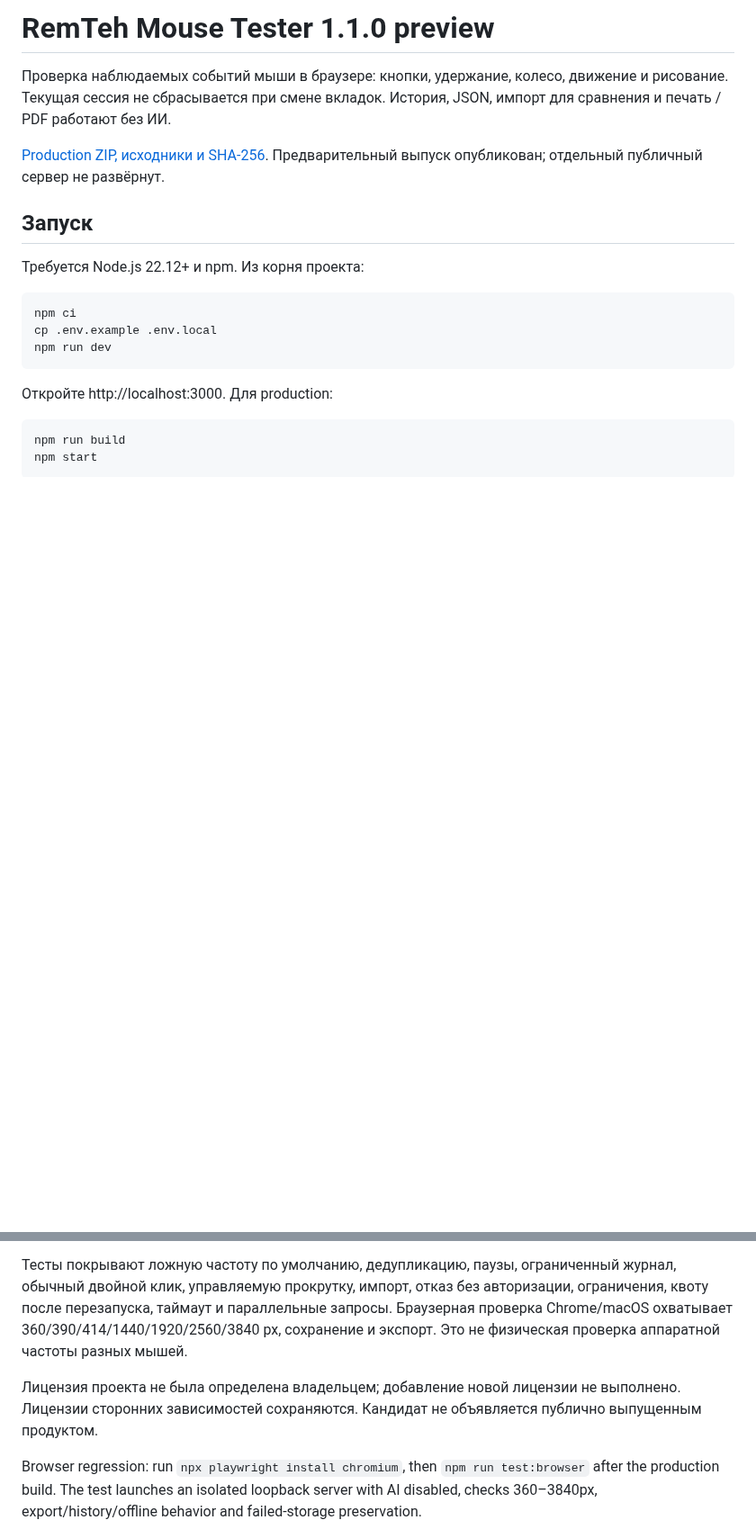
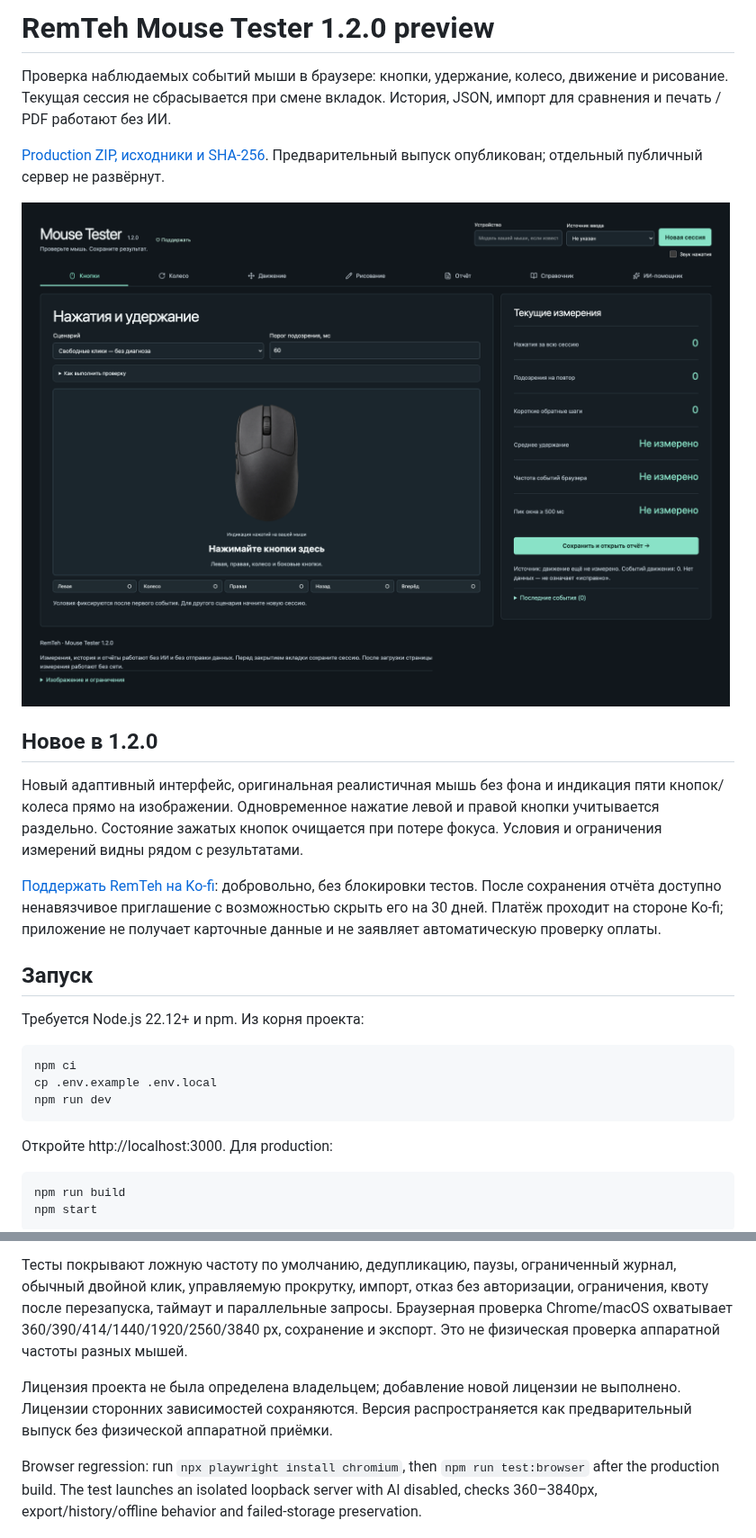
Before and after one commit to remteh-by/Mouse-Tester, a Markdown page: README.md, 2 parts joined by grey strips. Shown at 90% size. Rendered like a GitHub page; pictures changed too: docs/assets/app-1.2.0.png (added); blank space fills up the shorter version.

```diff
--- a/README.md
+++ b/README.md
@@ -1,8 +1,16 @@
-# RemTeh Mouse Tester 1.1.0 preview
+# RemTeh Mouse Tester 1.2.0 preview
 
 Проверка наблюдаемых событий мыши в браузере: кнопки, удержание, колесо, движение и рисование. Текущая сессия не сбрасывается при смене вкладок. История, JSON, импорт для сравнения и печать / PDF работают без ИИ.
 
-[Production ZIP, исходники и SHA-256](https://github.com/remteh-by/Mouse-Tester/releases/tag/v1.1.0). Предварительный выпуск опубликован; отдельный публичный сервер не развёрнут.
+[Production ZIP, исходники и SHA-256](https://github.com/remteh-by/Mouse-Tester/releases/tag/v1.2.0). Предварительный выпуск опубликован; отдельный публичный сервер не развёрнут.
+
+![Mouse Tester 1.2.0, production build](docs/assets/app-1.2.0.png)
+
+## Новое в 1.2.0
+
+Новый адаптивный интерфейс, оригинальная реалистичная мышь без фона и индикация пяти кнопок/колеса прямо на изображении. Одновременное нажатие левой и правой кнопки учитывается раздельно. Состояние зажатых кнопок очищается при потере фокуса. Условия и ограничения измерений видны рядом с результатами.
+
+[Поддержать RemTeh на Ko-fi](https://ko-fi.com/pavelzayats): добровольно, без блокировки тестов. После сохранения отчёта доступно ненавязчивое приглашение с возможностью скрыть его на 30 дней. Платёж проходит на стороне Ko-fi; приложение не получает карточные данные и не заявляет автоматическую проверку оплаты.
 
 ## Запуск
 
@@ -57,6 +65,6 @@ npm run build
 
 Тесты покрывают ложную частоту по умолчанию, дедупликацию, паузы, ограниченный журнал, обычный двойной клик, управляемую прокрутку, импорт, отказ без авторизации, ограничения, квоту после перезапуска, таймаут и параллельные запросы. Браузерная проверка Chrome/macOS охватывает 360/390/414/1440/1920/2560/3840 px, сохранение и экспорт. Это не физическая проверка аппаратной частоты разных мышей.
 
-Лицензия проекта не была определена владельцем; добавление новой лицензии не выполнено. Лицензии сторонних зависимостей сохраняются. Кандидат не объявляется публично выпущенным продуктом.
+Лицензия проекта не была определена владельцем; добавление новой лицензии не выполнено. Лицензии сторонних зависимостей сохраняются. Версия распространяется как предварительный выпуск без физической аппаратной приёмки.
 
 Browser regression: run `npx playwright install chromium`, then `npm run test:browser` after the production build. The test launches an isolated loopback server with AI disabled, checks 360–3840px, export/history/offline behavior and failed-storage preservation.
```
Also changed, not shown: CHANGELOG.md (+6 -0 lines), PHOTO-CREDITS.md (added, +3 -0 lines), 15 other files.
